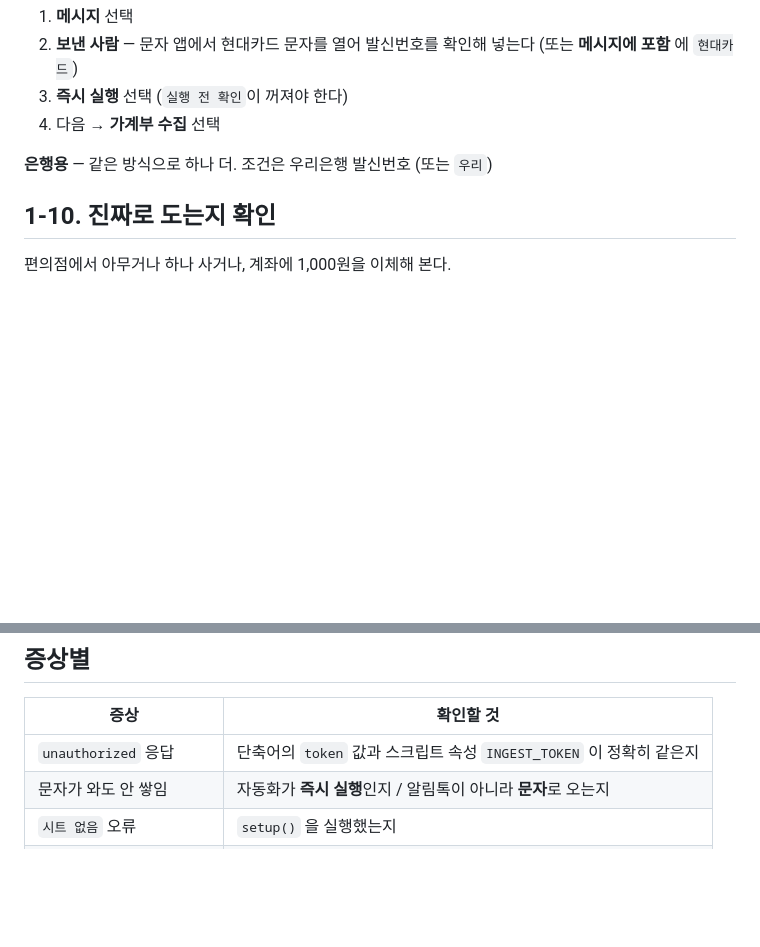
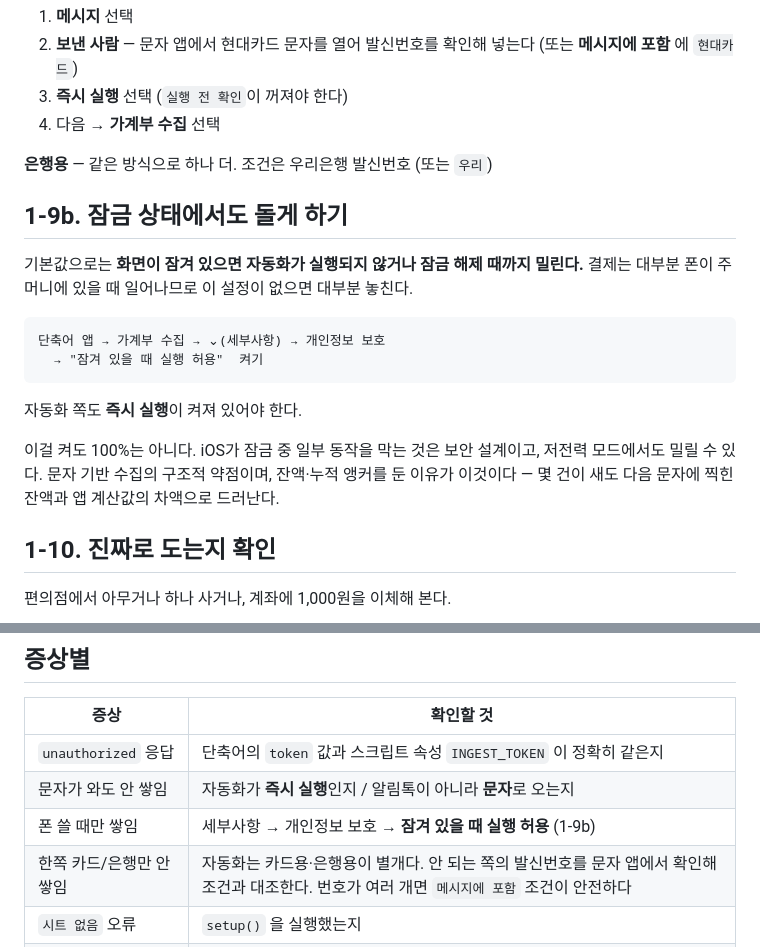
Before and after one commit to skydiiv-droid/budget, a Markdown page: docs/SETUP_WALKTHROUGH.md, 2 parts joined by grey strips. GitHub-like rendering; blank space fills up the shorter version.

Commit message:
잠금 상태 실행 설정을 설정 문서에 추가
기본값으로는 화면이 잠겨 있을 때 자동화가 실행되지 않거나 잠금 해제까지
밀린다. 결제는 대부분 폰이 주머니에 있을 때 일어나므로 이 설정 없이는
대부분 놓친다. 세부사항 > 개인정보 보호 > 잠겨 있을 때 실행 허용.

켜도 완전하지 않다는 점과, 그래서 잔액·누적 앵커가 필요하다는 점을 함께
적었다. 카드용과 은행용 자동화가 별개라 한쪽만 안 되는 경우도 증상표에
넣었다.

Co-Authored-By: Claude Opus 5 <noreply@anthropic.com>
Claude-Session: https://claude.ai/code/session_01EAdUvBYNUZFYjj732HGnpL

````diff
--- a/docs/SETUP_WALKTHROUGH.md
+++ b/docs/SETUP_WALKTHROUGH.md
@@ -153,6 +153,23 @@ https://script.google.com/macros/s/AKfycb.....무언가...../exec?token=bk7Qz2mX
 
 **은행용** — 같은 방식으로 하나 더. 조건은 우리은행 발신번호 (또는 `우리`)
 
+## 1-9b. 잠금 상태에서도 돌게 하기
+
+기본값으로는 **화면이 잠겨 있으면 자동화가 실행되지 않거나 잠금 해제 때까지 밀린다.**
+결제는 대부분 폰이 주머니에 있을 때 일어나므로 이 설정이 없으면 대부분 놓친다.
+
+```
+단축어 앱 → 가계부 수집 → ⌄(세부사항) → 개인정보 보호
+  → "잠겨 있을 때 실행 허용"  켜기
+```
+
+자동화 쪽도 **즉시 실행**이 켜져 있어야 한다.
+
+이걸 켜도 100%는 아니다. iOS가 잠금 중 일부 동작을 막는 것은 보안 설계이고,
+저전력 모드에서도 밀릴 수 있다. 문자 기반 수집의 구조적 약점이며,
+잔액·누적 앵커를 둔 이유가 이것이다 — 몇 건이 새도 다음 문자에 찍힌 잔액과
+앱 계산값의 차액으로 드러난다.
+
 ## 1-10. 진짜로 도는지 확인
 
 편의점에서 아무거나 하나 사거나, 계좌에 1,000원을 이체해 본다.
@@ -226,6 +243,8 @@ URL은 바뀌지 않으므로 단축어는 그대로 둬도 된다.
 |---|---|
 | `unauthorized` 응답 | 단축어의 `token` 값과 스크립트 속성 `INGEST_TOKEN` 이 정확히 같은지 |
 | 문자가 와도 안 쌓임 | 자동화가 **즉시 실행**인지 / 알림톡이 아니라 **문자**로 오는지 |
+| 폰 쓸 때만 쌓임 | 세부사항 → 개인정보 보호 → **잠겨 있을 때 실행 허용** (1-9b) |
+| 한쪽 카드/은행만 안 쌓임 | 자동화는 카드용·은행용이 별개다. 안 되는 쪽의 발신번호를 문자 앱에서 확인해 조건과 대조한다. 번호가 여러 개면 `메시지에 포함` 조건이 안전하다 |
 | `시트 없음` 오류 | `setup()` 을 실행했는지 |
 | 코드를 고쳤는데 그대로 | **새 버전**으로 재배포했는지 |
 | 대시보드가 안 열림 | URL 뒤에 `?token=` 과 토큰을 붙였는지 |
````
